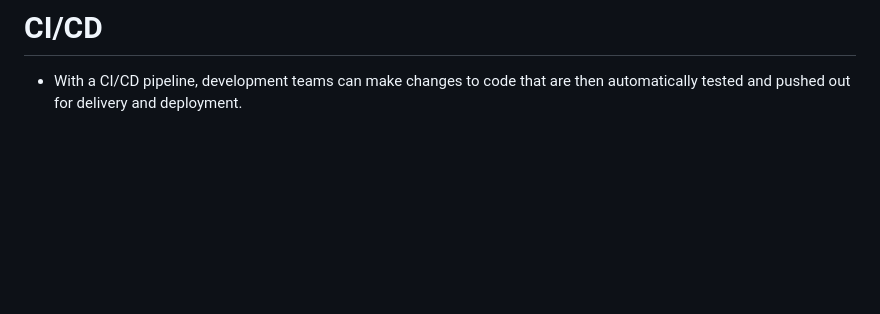
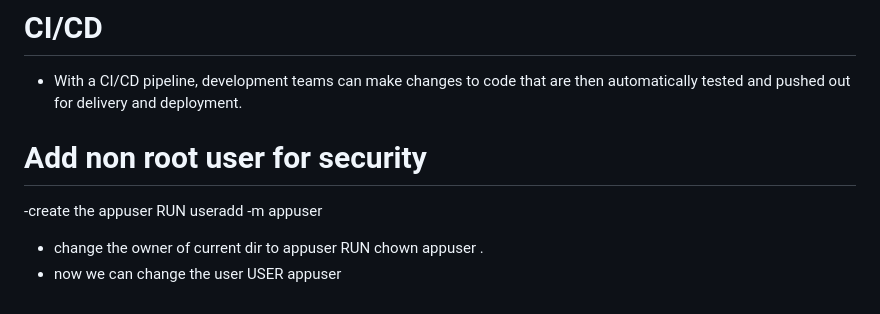
Before and after one commit to leontoys/devops-with-docker, a Markdown page: docker.md, the part around the change. Drawn GitHub-style; blank space fills up the shorter version.

Commit message:
added non root user

```diff
--- a/docker.md
+++ b/docker.md
@@ -180,3 +180,11 @@ networks:
 
 # CI/CD
 - With a CI/CD pipeline, development teams can make changes to code that are then automatically tested and pushed out for delivery and deployment.
+
+# Add non root user for security
+-create the appuser
+RUN useradd -m appuser
+- change the owner of current dir to appuser
+RUN chown appuser .
+- now we can change the user
+USER appuser
```
